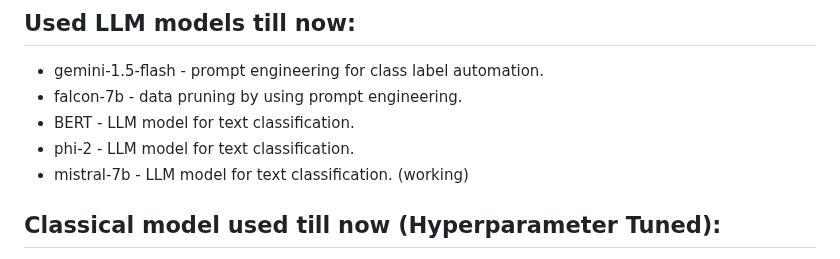
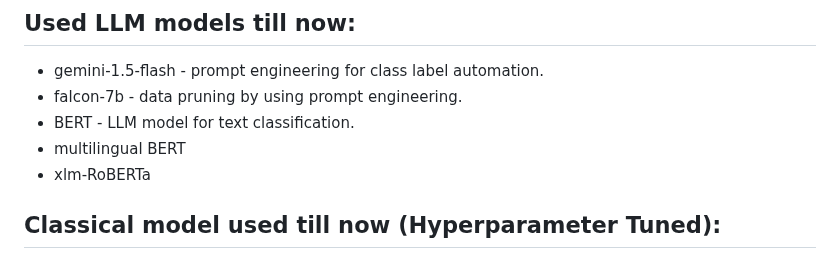
Before and after one commit to monochandan/Text-CheckWorthy-Classification, a Markdown page: README.md, the part around the change. Rendered like a GitHub page.

```diff
--- a/README.md
+++ b/README.md
@@ -41,8 +41,9 @@ Achieved improved F1 scores compared to traditional ensemble methods (e.g., Voti
 - gemini-1.5-flash - prompt engineering for class label automation.
 - falcon-7b - data pruning by using prompt engineering.
 - BERT - LLM model for text classification.
-- phi-2 - LLM model for text classification.
-- mistral-7b -  LLM model for text classification. (working)
+- multilingual BERT
+- xlm-RoBERTa
+<!--- mistral-7b -  LLM model for text classification. (working)-->
 
 ## Classical model used till now (Hyperparameter Tuned):
 - Random Forest
```
